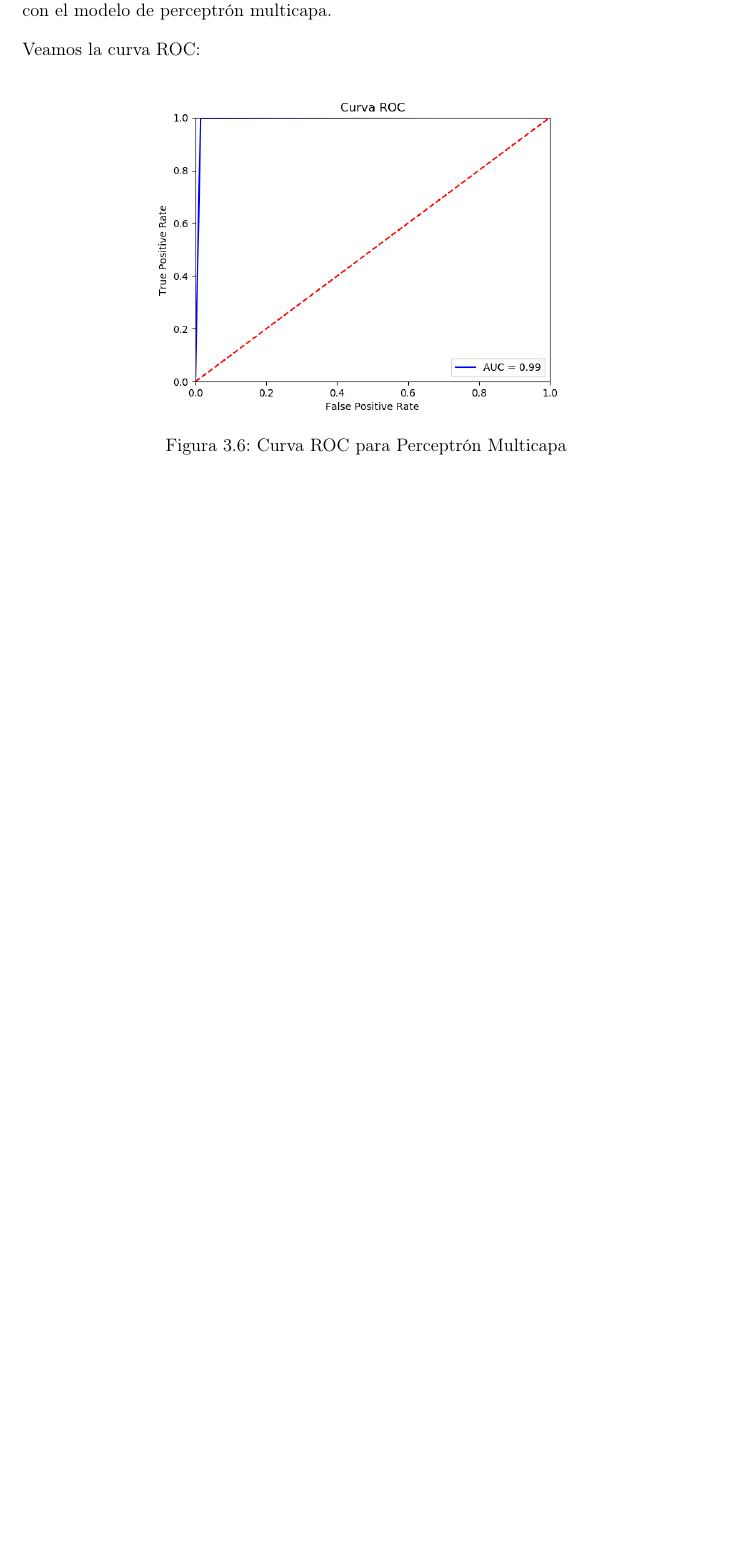
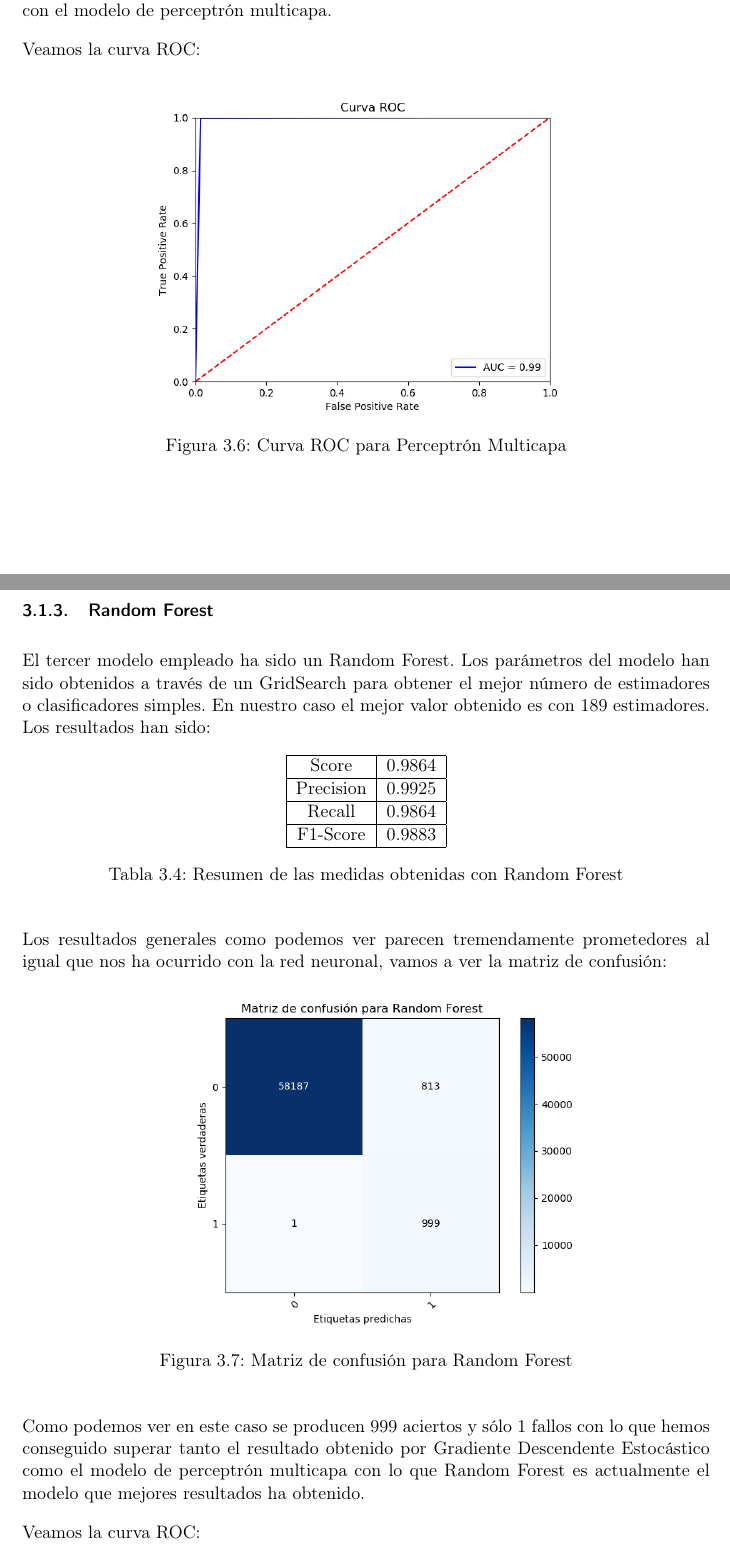
Before and after one commit to nacheteam/APS-Failure-Scania-Trucks-Classification, a LaTeX document (doc/PF-Aguilera-Balderas.tex): part of page 11 of 12 before the commit and two parts of pages 12 and 13 of 15 after it, the two joined at a grey line, cut so that both start at the same text, the shorter picture padded with empty space. Compiled offline with pdfLaTeX.

Commit message:
Ranfom Forest

```diff
--- a/doc/PF-Aguilera-Balderas.tex
+++ b/doc/PF-Aguilera-Balderas.tex
@@ -238,3 +238,31 @@ Veamos la curva ROC:
 	\label{fig:roc-pmc}
 \end{figure}
 
+\subsubsection{Random Forest}
+
+El tercer modelo empleado ha sido un Random Forest. Los parámetros del modelo han sido obtenidos a través de un GridSearch para obtener el mejor número de estimadores o clasificadores simples. En nuestro caso el mejor valor obtenido es con 189 estimadores. Los resultados han sido:
+
+\begin{table}[H]
+	\centering
+	\begin{tabular}{|c|c|}
+		\hline
+		Score     & 0.9864   \\ \hline
+		Precision & 0.9925  \\ \hline
+		Recall    & 0.9864   \\ \hline
+		F1-Score  & 0.9883 \\ \hline
+	\end{tabular}
+	\caption{Resumen de las medidas obtenidas con Random Forest}
+\end{table}
+
+Los resultados generales como podemos ver parecen tremendamente prometedores al igual que nos ha ocurrido con la red neuronal, vamos a ver la matriz de confusión:
+
+\begin{figure}[H] %con el [H] le obligamos a situar aquí la figura
+	\centering
+	\includegraphics[scale=0.6]{RandomForestConf.png}  %el parámetro scale permite agrandar o achicar la imagen. En el nombre de archivo puede especificar directorios
+	\caption{Matriz de confusión para Random Forest}
+	\label{fig:conf-rf}
+\end{figure}
+
+Como podemos ver en este caso se producen 999 aciertos y sólo 1 fallos con lo que hemos conseguido superar tanto el resultado obtenido por Gradiente Descendente Estocástico como el modelo de perceptrón multicapa con lo que Random Forest es actualmente el modelo que mejores resultados ha obtenido.
+
+Veamos la curva ROC:
```
Also changed, not shown: doc/PF-Aguilera-Balderas.pdf, doc/PF-Aguilera-Balderas.tex (8 more changed lines), 6 other files.
